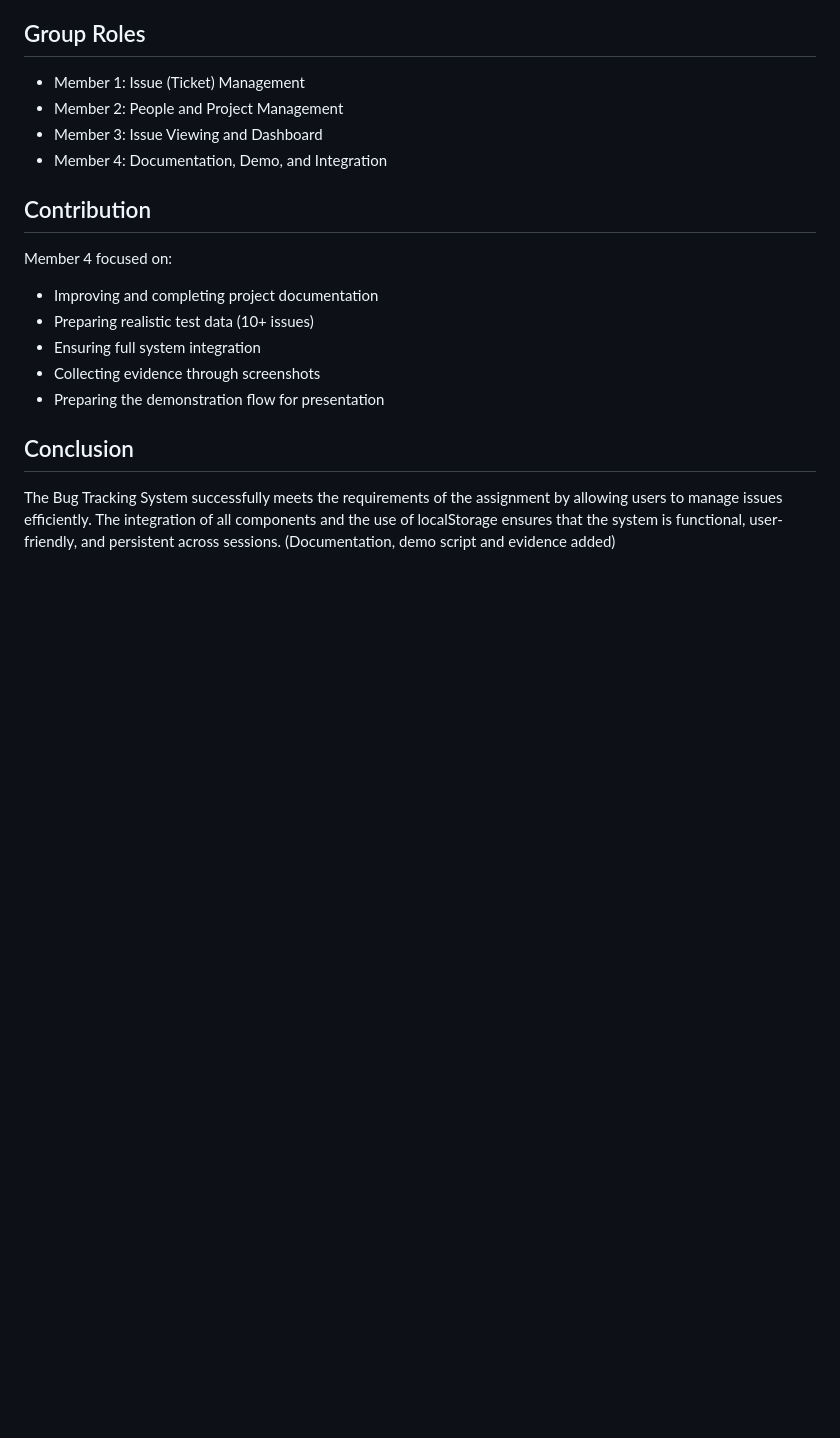
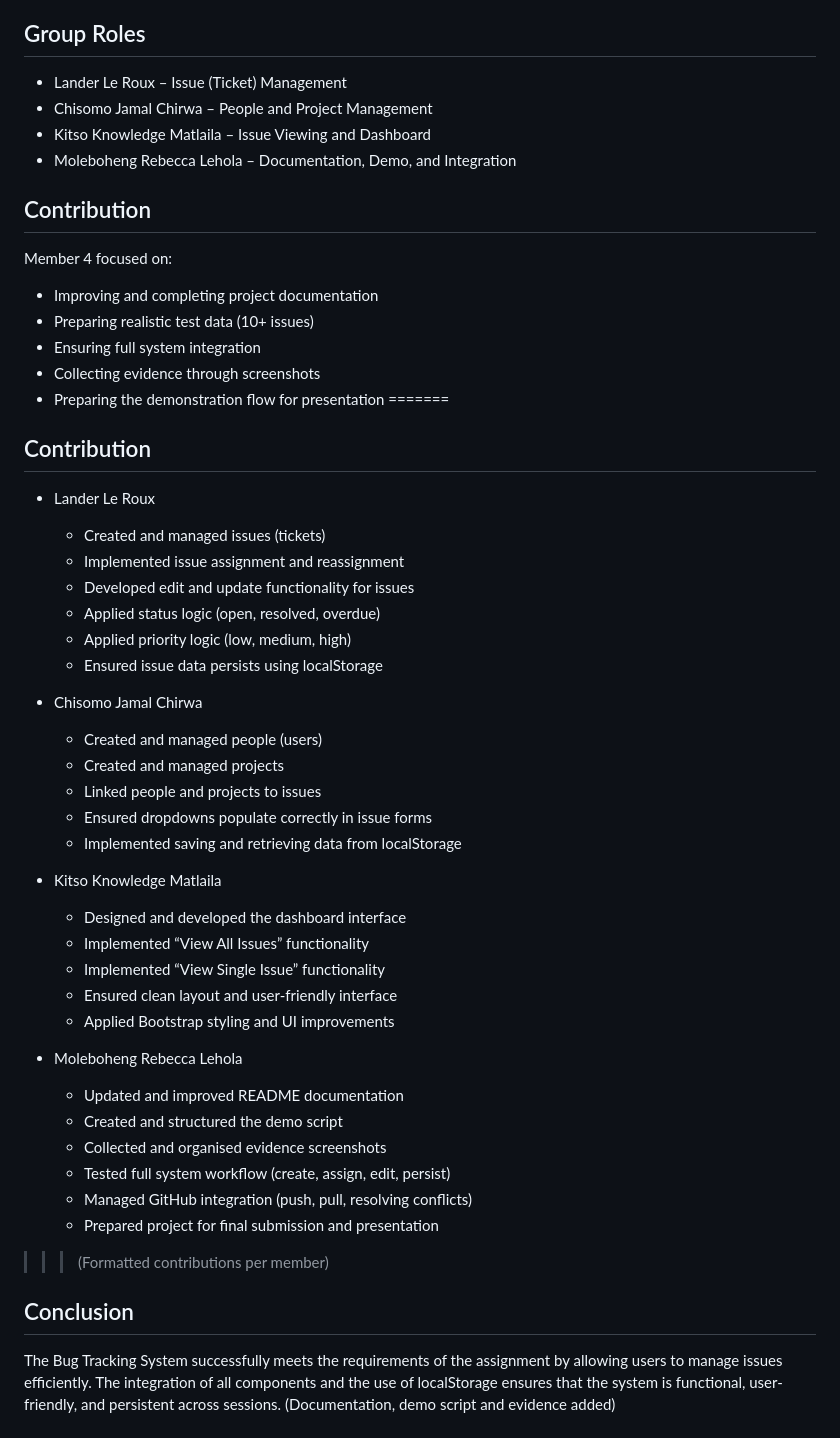
Before and after one commit to LanderLeRoux/Project-WPR-271-Group, a Markdown page: README.md, the part around the change. GitHub-like rendering; blank space fills up the shorter version.

Commit message:
Formatted contributions per member

```diff
--- a/README.md
+++ b/README.md
@@ -108,10 +108,10 @@ Screenshots of the system functionality are stored in the `evidence` folder. The
 - localStorage usage
 
 ## Group Roles
-- Member 1: Issue (Ticket) Management
-- Member 2: People and Project Management
-- Member 3: Issue Viewing and Dashboard
-- Member 4: Documentation, Demo, and Integration
+- Lander Le Roux – Issue (Ticket) Management
+- Chisomo Jamal Chirwa – People and Project Management
+- Kitso Knowledge Matlaila – Issue Viewing and Dashboard
+- Moleboheng Rebecca Lehola – Documentation, Demo, and Integration
 
 ## Contribution
 Member 4 focused on:
@@ -120,6 +120,39 @@ Member 4 focused on:
 - Ensuring full system integration
 - Collecting evidence through screenshots
 - Preparing the demonstration flow for presentation
+=======
+## Contribution
+
+- Lander Le Roux
+  - Created and managed issues (tickets)
+  - Implemented issue assignment and reassignment
+  - Developed edit and update functionality for issues
+  - Applied status logic (open, resolved, overdue)
+  - Applied priority logic (low, medium, high)
+  - Ensured issue data persists using localStorage
+
+- Chisomo Jamal Chirwa
+  - Created and managed people (users)
+  - Created and managed projects
+  - Linked people and projects to issues
+  - Ensured dropdowns populate correctly in issue forms
+  - Implemented saving and retrieving data from localStorage
+
+- Kitso Knowledge Matlaila
+  - Designed and developed the dashboard interface
+  - Implemented “View All Issues” functionality
+  - Implemented “View Single Issue” functionality
+  - Ensured clean layout and user-friendly interface
+  - Applied Bootstrap styling and UI improvements
+
+- Moleboheng Rebecca Lehola
+  - Updated and improved README documentation
+  - Created and structured the demo script
+  - Collected and organised evidence screenshots
+  - Tested full system workflow (create, assign, edit, persist)
+  - Managed GitHub integration (push, pull, resolving conflicts)
+  - Prepared project for final submission and presentation
+>>>(Formatted contributions per member)
 
 ## Conclusion
 The Bug Tracking System successfully meets the requirements of the assignment by allowing users to manage issues efficiently. The integration of all components and the use of localStorage ensures that the system is functional, user-friendly, and persistent across sessions. (Documentation, demo script and evidence added)
```
